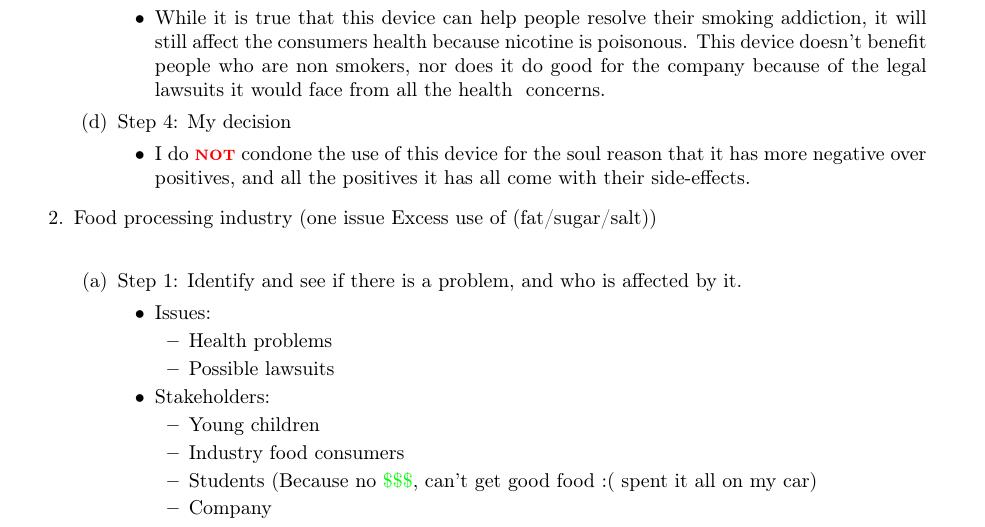
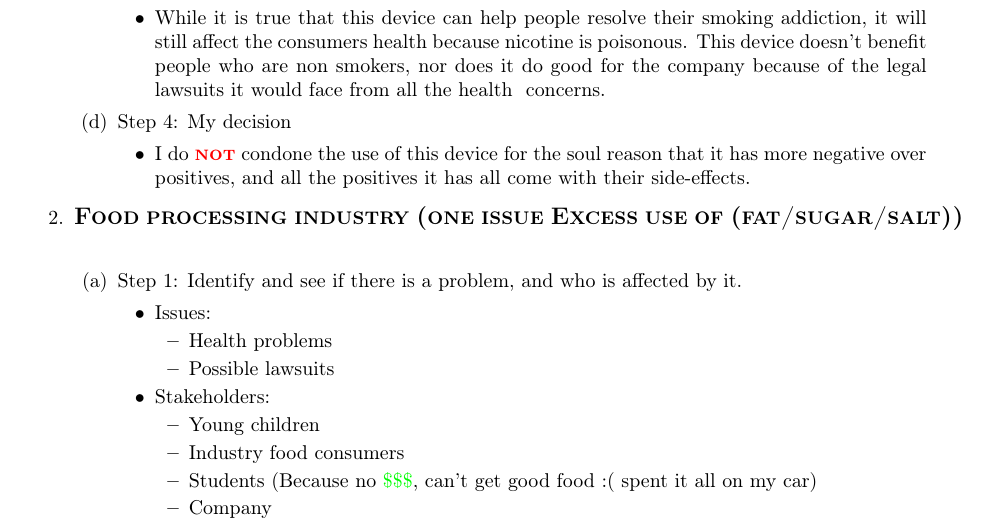
Before and after one commit to EmreArapcicUevak/Introduction-To-Engineering-IUS, a LaTeX paper (Week7/Solution.tex): part of page 4 of 4, cut so that both start at the same text. Compiled offline with pdfLaTeX.

Commit message:
Add function to seperate text from each other, and utilize it

```diff
--- a/Week7/Solution.tex
+++ b/Week7/Solution.tex
@@ -56,6 +56,7 @@
 
 % Custom commands
 \newcommand{\important}[1]{\textcolor{red}{\textbf{\textsc{#1}}}}
+\newcommand{\miniHeader}[1]{\begin{large}\textbf{\textsc{#1}}\end{large}}
 
 \begin{document}
 	\maketitle
@@ -161,7 +162,7 @@
 								\item I do \important{not} condone the use of this device for the soul reason that it has more negative over positives, and all the positives it has all come with their side-effects.
 							\end{itemize}
 						\end{enumerate}
-					\item Food processing industry (one issue Excess use of (fat/sugar/salt)) \\
+					\item \miniHeader{Food processing industry (one issue Excess use of (fat/sugar/salt))} \\
 						\begin{enumerate}
 								\item Step 1: Identify and see if there is a problem, and who is affected by it.
 								\begin{itemize}
```
Also changed, not shown: Week7/Solution.pdf.
